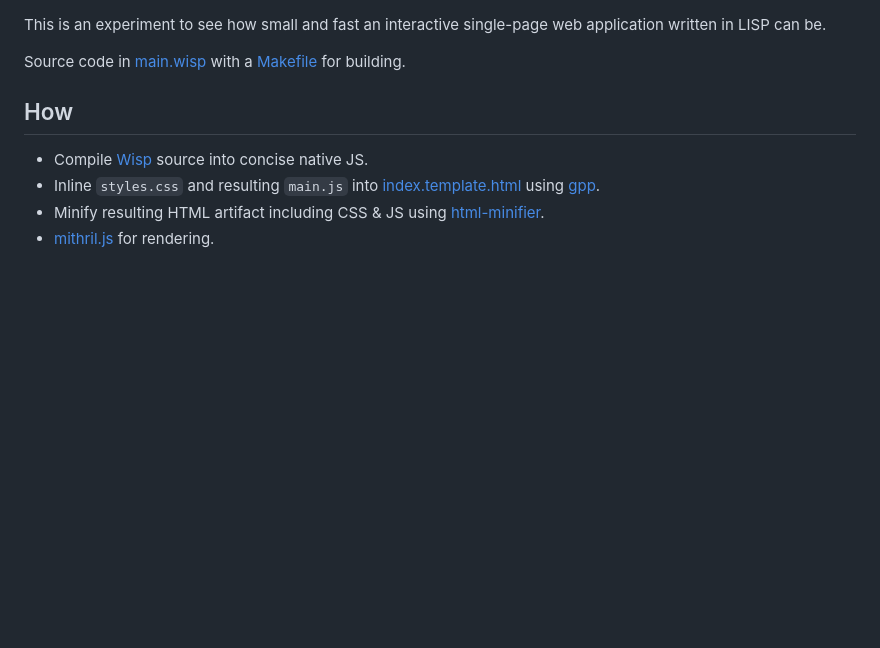
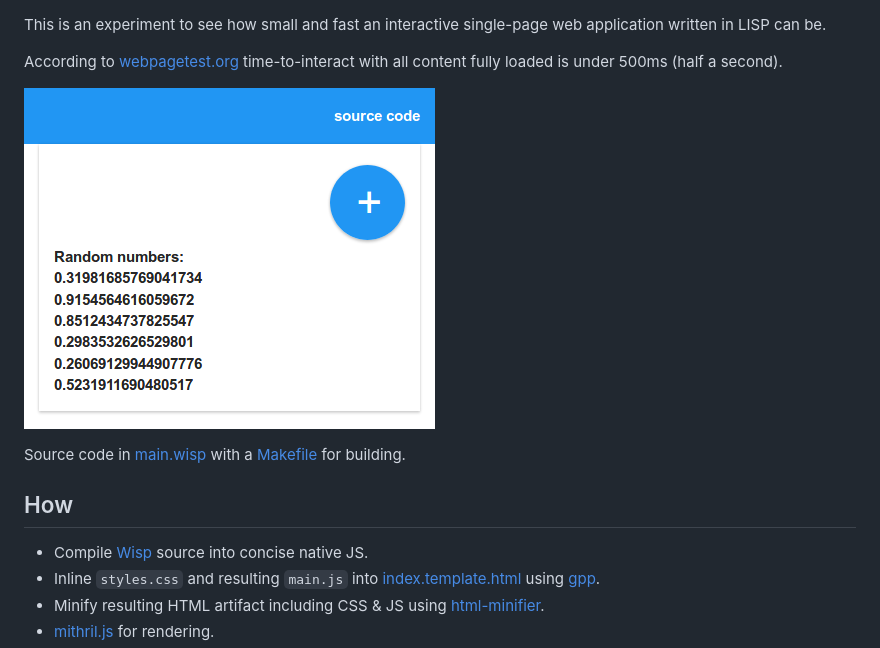
Before and after one commit to chr15m/speedy-spa, a Markdown page: README.md, the part around the change. Drawn GitHub-style; pictures changed too: screenshot.png (added); blank space fills up the shorter version.

Commit message:
Doc & screenshot.

```diff
--- a/README.md
+++ b/README.md
@@ -1,4 +1,8 @@
 This is an experiment to see how small and fast an interactive single-page web application written in LISP can be.
+
+According to [webpagetest.org](https://www.webpagetest.org/result/171103_6G_c1b547f215b64acf122c6269b2895e45/) time-to-interact with all content fully loaded is under 500ms (half a second).
+
+![Screenshot of the app](./screenshot.png)
 
 Source code in [main.wisp](./main.wisp) with a [Makefile](./Makefile) for building.
 
```
